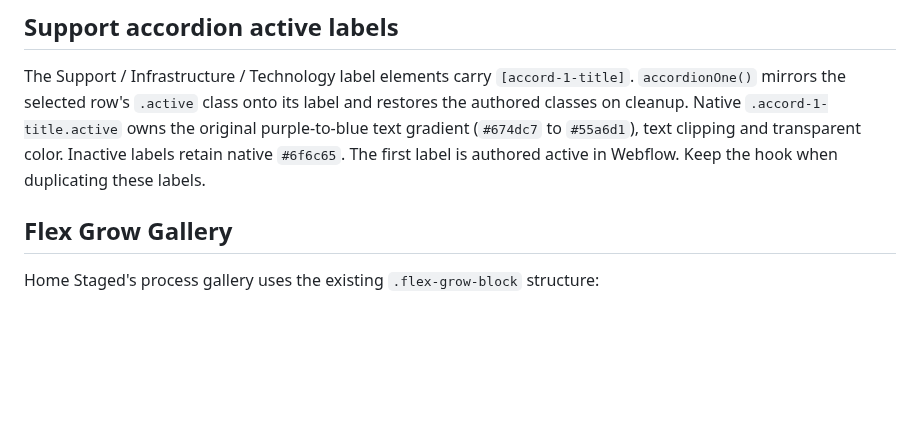
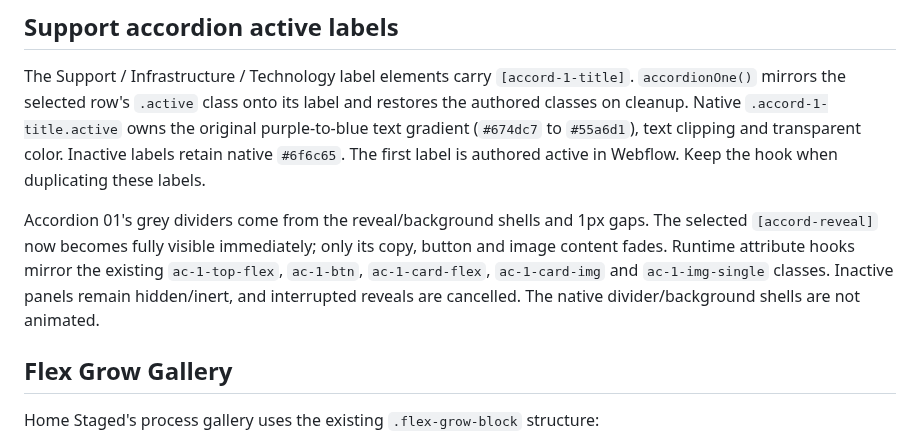
Before and after one commit to MikeRudi/mharris-webflow, a Markdown page: sites/imprint-engine/webflow-notes.md, the part around the change. GitHub-like rendering; blank space fills up the shorter version.

Commit message:
Document persistent accordion dividers

```diff
--- a/sites/imprint-engine/webflow-notes.md
+++ b/sites/imprint-engine/webflow-notes.md
@@ -173,6 +173,13 @@ restores the authored classes on cleanup. Native `.accord-1-title.active` owns
 the original purple-to-blue text gradient (`#674dc7` to `#55a6d1`), text clipping
 and transparent color. Inactive labels retain native `#6f6c65`. The first label
 is authored active in Webflow. Keep the hook when duplicating these labels.
+
+Accordion 01's grey dividers come from the reveal/background shells and 1px
+gaps. The selected `[accord-reveal]` now becomes fully visible immediately;
+only its copy, button and image content fades. Runtime attribute hooks mirror
+the existing `ac-1-top-flex`, `ac-1-btn`, `ac-1-card-flex`, `ac-1-card-img` and
+`ac-1-img-single` classes. Inactive panels remain hidden/inert, and interrupted
+reveals are cancelled. The native divider/background shells are not animated.
 
 ## Flex Grow Gallery
 
```
Also changed, not shown: sites/imprint-engine/animation-controls.md (+1 -1 lines).
